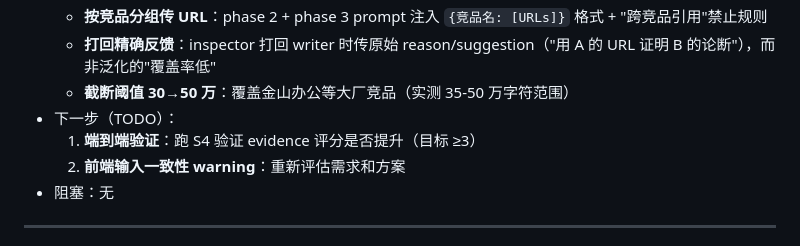
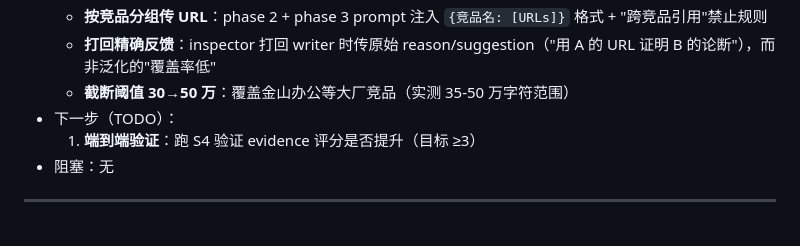
Before and after one commit to OPENW1NDOW/PentaScope, a Markdown page: PROGRESS.md, the part around the change. GitHub-like rendering.

Commit message:
docs: 前端 warning 需求取消

```diff
--- a/PROGRESS.md
+++ b/PROGRESS.md
@@ -25,7 +25,6 @@ PentaScope — AI 驱动的竞品分析 Agent 协作系统 — 项目进度日
   - **截断阈值 30→50 万**：覆盖金山办公等大厂竞品（实测 35-50 万字符范围）
 - 下一步（TODO）：
   1. **端到端验证**：跑 S4 验证 evidence 评分是否提升（目标 ≥3）
-  2. **前端输入一致性 warning**：重新评估需求和方案
 - 阻塞：无
 
 ---
```
